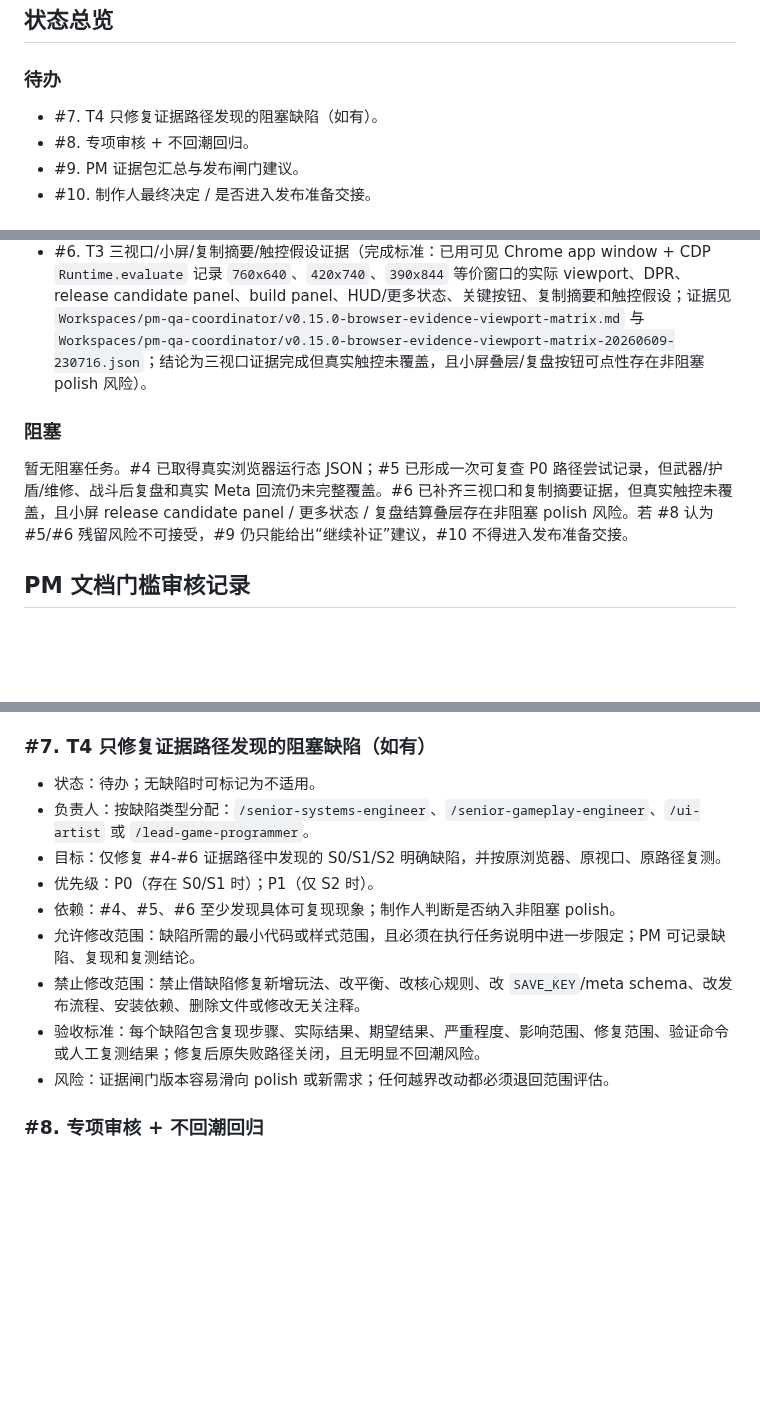
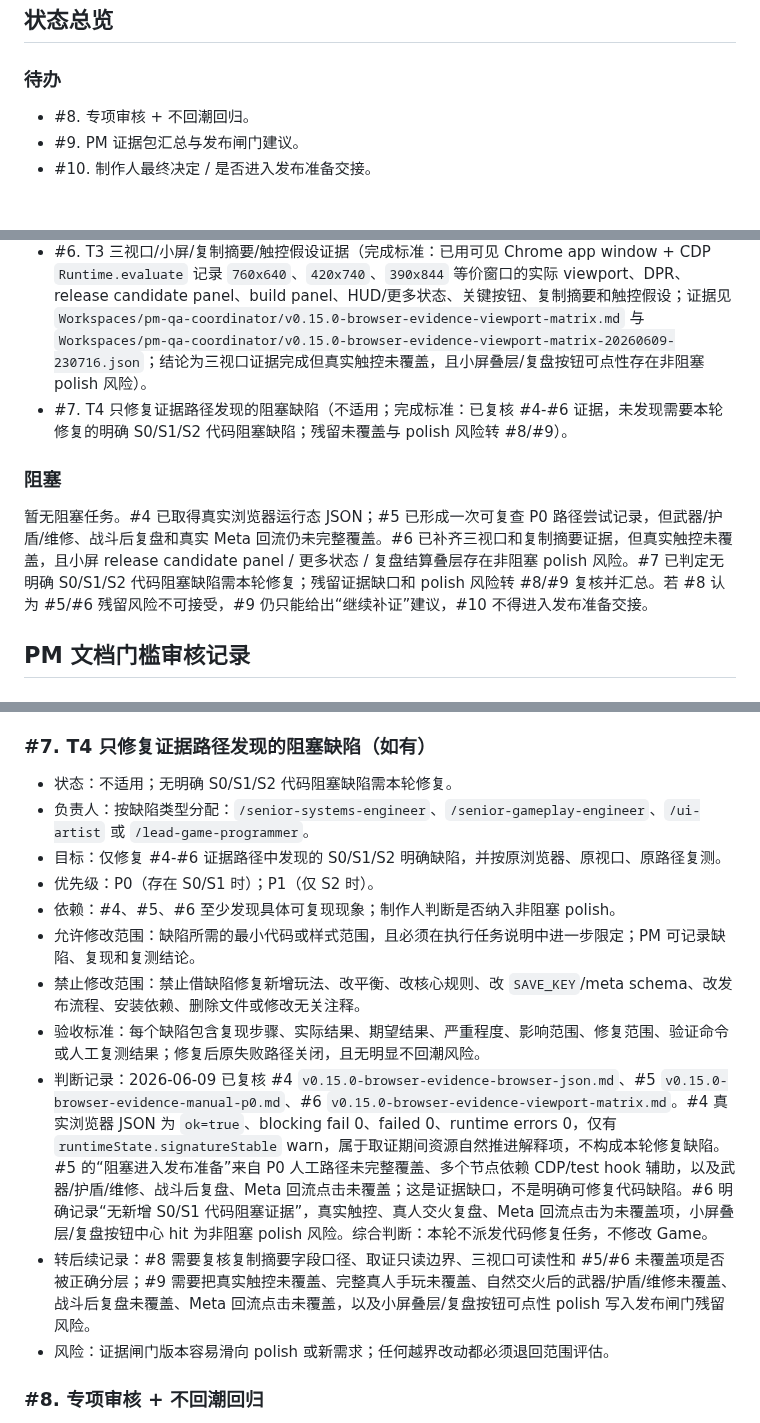
Before and after one commit to Ax72864/SDSpaceGame, a Markdown page: Workspaces/pm-qa-coordinator/v0.15.0-browser-evidence-gate-kanban.md, 3 parts joined by grey strips. Rendered like a GitHub page; blank space fills up the shorter version.

Commit message:
记录v0.15阻塞缺陷判断
Co-authored-by: Cursor <cursoragent@cursor.com>

```diff
--- a/Workspaces/pm-qa-coordinator/v0.15.0-browser-evidence-gate-kanban.md
+++ b/Workspaces/pm-qa-coordinator/v0.15.0-browser-evidence-gate-kanban.md
@@ -66,7 +66,6 @@
 
 ### 待办
 
-- #7. T4 只修复证据路径发现的阻塞缺陷（如有）。
 - #8. 专项审核 + 不回潮回归。
 - #9. PM 证据包汇总与发布闸门建议。
 - #10. 制作人最终决定 / 是否进入发布准备交接。
@@ -87,10 +86,11 @@
 - #4. T1 真实浏览器运行态 JSON 取证尝试（完成标准：已用可见 Chrome + CDP 在真实浏览器页面取得 `runReleaseCandidateChecks({ sampleFrames: 30 })` JSON；原始 JSON 与摘要记录见 `Workspaces/pm-qa-coordinator/v0.15.0-browser-evidence-browser-json.md`）。
 - #5. T2 P0 人工路径体验记录（完成标准：已用可见 Chrome + CDP 和隔离临时 profile 完成一次 P0 路径尝试并记录；证据见 `Workspaces/pm-qa-coordinator/v0.15.0-browser-evidence-manual-p0.md`；结论为记录完成但 P0 人工路径未完整通过，#9 不得据此建议进入发布准备）。
 - #6. T3 三视口/小屏/复制摘要/触控假设证据（完成标准：已用可见 Chrome app window + CDP `Runtime.evaluate` 记录 `760x640`、`420x740`、`390x844` 等价窗口的实际 viewport、DPR、release candidate panel、build panel、HUD/更多状态、关键按钮、复制摘要和触控假设；证据见 `Workspaces/pm-qa-coordinator/v0.15.0-browser-evidence-viewport-matrix.md` 与 `Workspaces/pm-qa-coordinator/v0.15.0-browser-evidence-viewport-matrix-20260609-230716.json`；结论为三视口证据完成但真实触控未覆盖，且小屏叠层/复盘按钮可点性存在非阻塞 polish 风险）。
+- #7. T4 只修复证据路径发现的阻塞缺陷（不适用；完成标准：已复核 #4-#6 证据，未发现需要本轮修复的明确 S0/S1/S2 代码阻塞缺陷；残留未覆盖与 polish 风险转 #8/#9）。
 
 ### 阻塞
 
-暂无阻塞任务。#4 已取得真实浏览器运行态 JSON；#5 已形成一次可复查 P0 路径尝试记录，但武器/护盾/维修、战斗后复盘和真实 Meta 回流仍未完整覆盖。#6 已补齐三视口和复制摘要证据，但真实触控未覆盖，且小屏 release candidate panel / 更多状态 / 复盘结算叠层存在非阻塞 polish 风险。若 #8 认为 #5/#6 残留风险不可接受，#9 仍只能给出“继续补证”建议，#10 不得进入发布准备交接。
+暂无阻塞任务。#4 已取得真实浏览器运行态 JSON；#5 已形成一次可复查 P0 路径尝试记录，但武器/护盾/维修、战斗后复盘和真实 Meta 回流仍未完整覆盖。#6 已补齐三视口和复制摘要证据，但真实触控未覆盖，且小屏 release candidate panel / 更多状态 / 复盘结算叠层存在非阻塞 polish 风险。#7 已判定无明确 S0/S1/S2 代码阻塞缺陷需本轮修复；残留证据缺口和 polish 风险转 #8/#9 复核并汇总。若 #8 认为 #5/#6 残留风险不可接受，#9 仍只能给出“继续补证”建议，#10 不得进入发布准备交接。
 
 ## PM 文档门槛审核记录
 
@@ -189,7 +189,7 @@
 
 ### #7. T4 只修复证据路径发现的阻塞缺陷（如有）
 
-- 状态：待办；无缺陷时可标记为不适用。
+- 状态：不适用；无明确 S0/S1/S2 代码阻塞缺陷需本轮修复。
 - 负责人：按缺陷类型分配：`/senior-systems-engineer`、`/senior-gameplay-engineer`、`/ui-artist` 或 `/lead-game-programmer`。
 - 目标：仅修复 #4-#6 证据路径中发现的 S0/S1/S2 明确缺陷，并按原浏览器、原视口、原路径复测。
 - 优先级：P0（存在 S0/S1 时）；P1（仅 S2 时）。
@@ -197,6 +197,8 @@
 - 允许修改范围：缺陷所需的最小代码或样式范围，且必须在执行任务说明中进一步限定；PM 可记录缺陷、复现和复测结论。
 - 禁止修改范围：禁止借缺陷修复新增玩法、改平衡、改核心规则、改 `SAVE_KEY`/meta schema、改发布流程、安装依赖、删除文件或修改无关注释。
 - 验收标准：每个缺陷包含复现步骤、实际结果、期望结果、严重程度、影响范围、修复范围、验证命令或人工复测结果；修复后原失败路径关闭，且无明显不回潮风险。
+- 判断记录：2026-06-09 已复核 #4 `v0.15.0-browser-evidence-browser-json.md`、#5 `v0.15.0-browser-evidence-manual-p0.md`、#6 `v0.15.0-browser-evidence-viewport-matrix.md`。#4 真实浏览器 JSON 为 `ok=true`、blocking fail 0、failed 0、runtime errors 0，仅有 `runtimeState.signatureStable` warn，属于取证期间资源自然推进解释项，不构成本轮修复缺陷。#5 的“阻塞进入发布准备”来自 P0 人工路径未完整覆盖、多个节点依赖 CDP/test hook 辅助，以及武器/护盾/维修、战斗后复盘、Meta 回流点击未覆盖；这是证据缺口，不是明确可修复代码缺陷。#6 明确记录“无新增 S0/S1 代码阻塞证据”，真实触控、真人交火复盘、Meta 回流点击为未覆盖项，小屏叠层/复盘按钮中心 hit 为非阻塞 polish 风险。综合判断：本轮不派发代码修复任务，不修改 Game。
+- 转后续记录：#8 需要复核复制摘要字段口径、取证只读边界、三视口可读性和 #5/#6 未覆盖项是否被正确分层；#9 需要把真实触控未覆盖、完整真人手玩未覆盖、自然交火后的武器/护盾/维修未覆盖、战斗后复盘未覆盖、Meta 回流点击未覆盖，以及小屏叠层/复盘按钮可点性 polish 写入发布闸门残留风险。
 - 风险：证据闸门版本容易滑向 polish 或新需求；任何越界改动都必须退回范围评估。
 
 ### #8. 专项审核 + 不回潮回归
```
